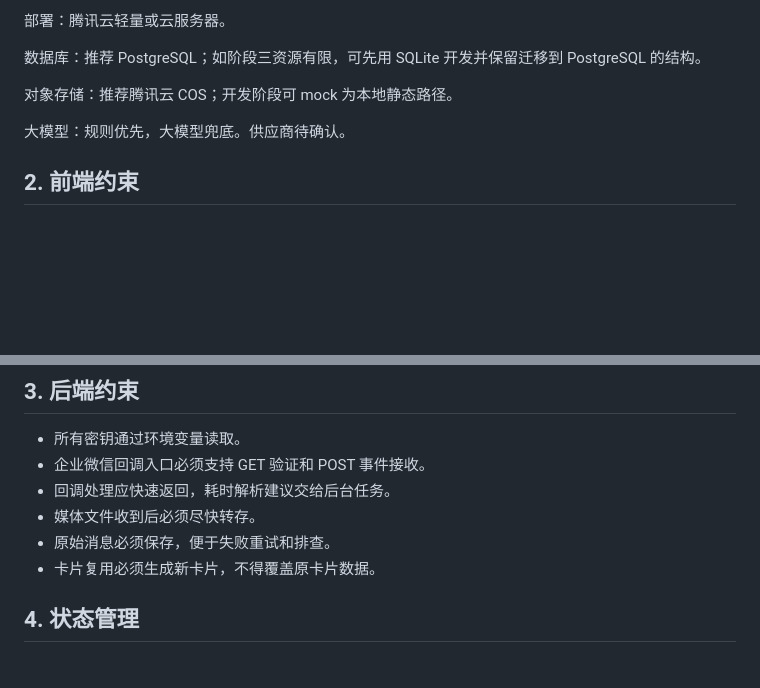
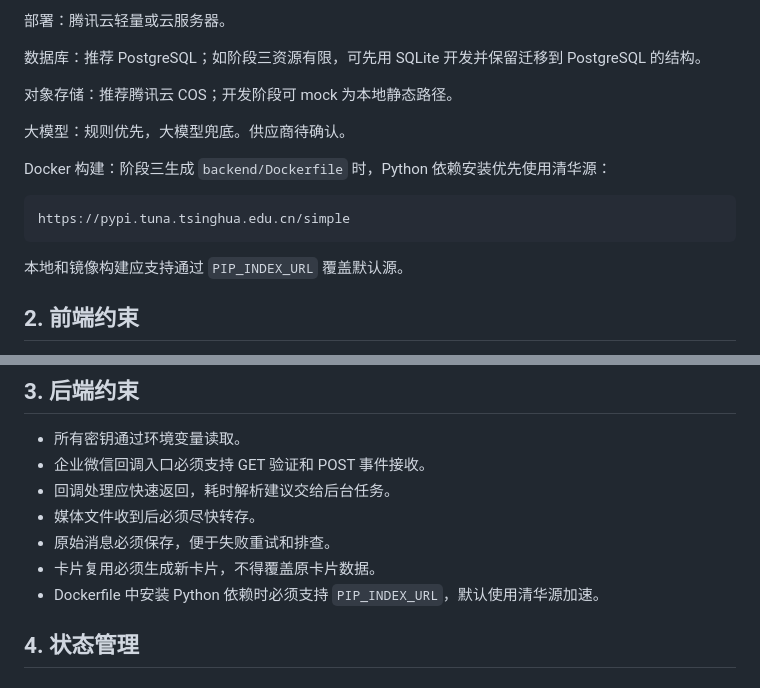
Before and after one commit to gst0102/teamBuy, a Markdown page: docs/stage2-docs/03-tech-spec.md, 2 parts joined by grey strips. GitHub-like rendering; blank space fills up the shorter version.

````diff
--- a/docs/stage2-docs/03-tech-spec.md
+++ b/docs/stage2-docs/03-tech-spec.md
@@ -13,6 +13,14 @@
 对象存储：推荐腾讯云 COS；开发阶段可 mock 为本地静态路径。
 
 大模型：规则优先，大模型兜底。供应商待确认。
+
+Docker 构建：阶段三生成 `backend/Dockerfile` 时，Python 依赖安装优先使用清华源：
+
+```text
+https://pypi.tuna.tsinghua.edu.cn/simple
+```
+
+本地和镜像构建应支持通过 `PIP_INDEX_URL` 覆盖默认源。
 
 ## 2. 前端约束
 
@@ -31,6 +39,7 @@
 - 媒体文件收到后必须尽快转存。
 - 原始消息必须保存，便于失败重试和排查。
 - 卡片复用必须生成新卡片，不得覆盖原卡片数据。
+- Dockerfile 中安装 Python 依赖时必须支持 `PIP_INDEX_URL`，默认使用清华源加速。
 
 ## 4. 状态管理
 
````
Also changed, not shown: docs/qa/2026-06-08_teamBuy_本地构建与拉镜像部署方案.md (+30 -0 lines).
